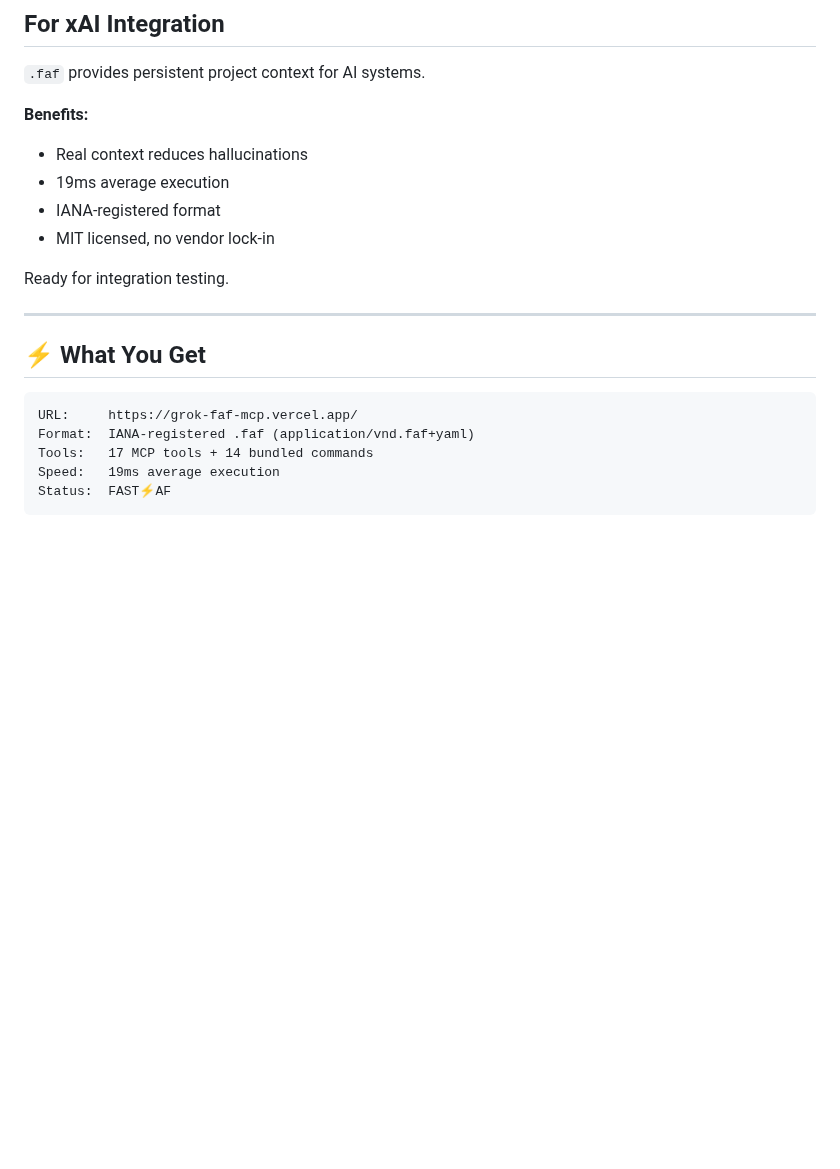
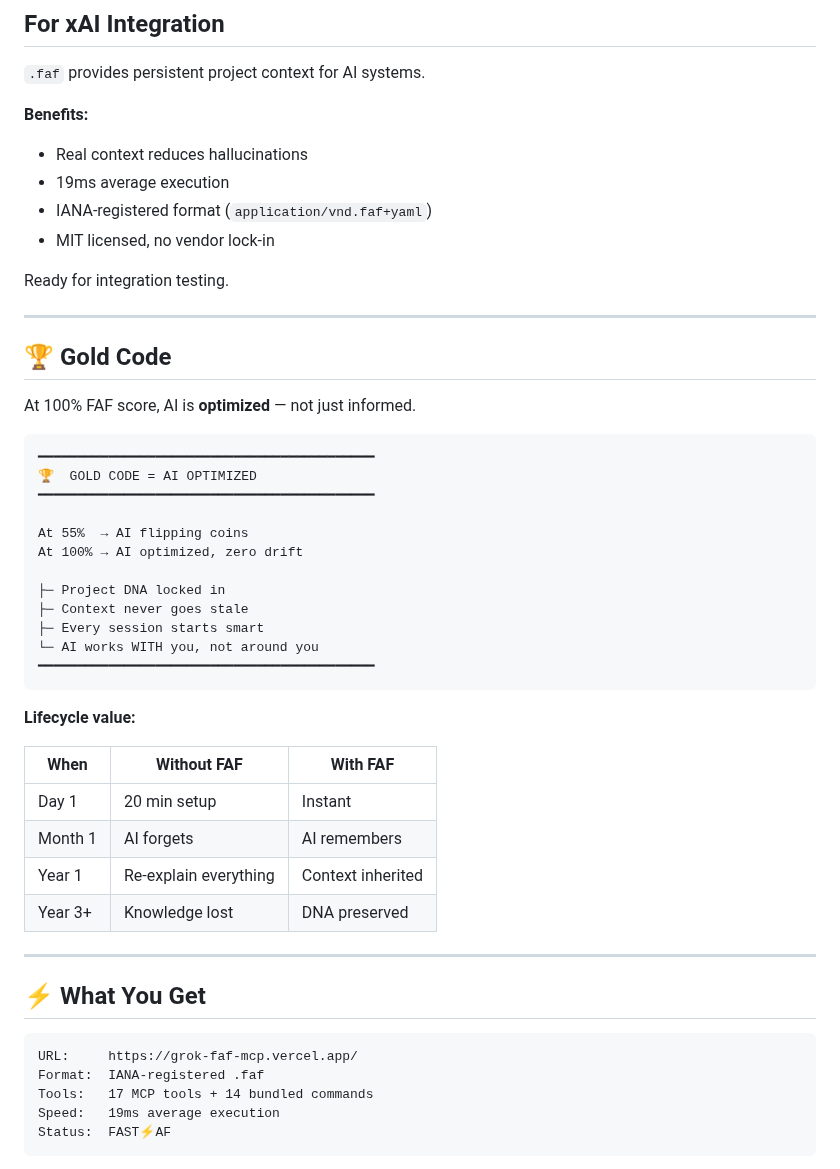
Before and after one commit to Wolfe-Jam/grok-faf-mcp, a Markdown page: README.md, the part around one of its changes. Rendered like a GitHub page; blank space fills up the shorter version.

````diff
--- a/README.md
+++ b/README.md
@@ -22,10 +22,40 @@
 **Benefits:**
 - Real context reduces hallucinations
 - 19ms average execution
-- IANA-registered format
+- IANA-registered format (`application/vnd.faf+yaml`)
 - MIT licensed, no vendor lock-in
 
 Ready for integration testing.
+
+---
+
+## 🏆 Gold Code
+
+At 100% FAF score, AI is **optimized** — not just informed.
+
+```
+━━━━━━━━━━━━━━━━━━━━━━━━━━━━━━━━━━━━━━━━━━━
+🏆  GOLD CODE = AI OPTIMIZED
+━━━━━━━━━━━━━━━━━━━━━━━━━━━━━━━━━━━━━━━━━━━
+
+At 55%  → AI flipping coins
+At 100% → AI optimized, zero drift
+
+├─ Project DNA locked in
+├─ Context never goes stale
+├─ Every session starts smart
+└─ AI works WITH you, not around you
+━━━━━━━━━━━━━━━━━━━━━━━━━━━━━━━━━━━━━━━━━━━
+```
+
+**Lifecycle value:**
+
+| When | Without FAF | With FAF |
+|------|-------------|----------|
+| Day 1 | 20 min setup | Instant |
+| Month 1 | AI forgets | AI remembers |
+| Year 1 | Re-explain everything | Context inherited |
+| Year 3+ | Knowledge lost | DNA preserved |
 
 ---
 
@@ -33,7 +63,7 @@ Ready for integration testing.
 
 ```
 URL:     https://grok-faf-mcp.vercel.app/
-Format:  IANA-registered .faf (application/vnd.faf+yaml)
+Format:  IANA-registered .faf
 Tools:   17 MCP tools + 14 bundled commands
 Speed:   19ms average execution
 Status:  FAST⚡️AF
````
Also changed, not shown: other parts of README.md (+30 -119 lines).
